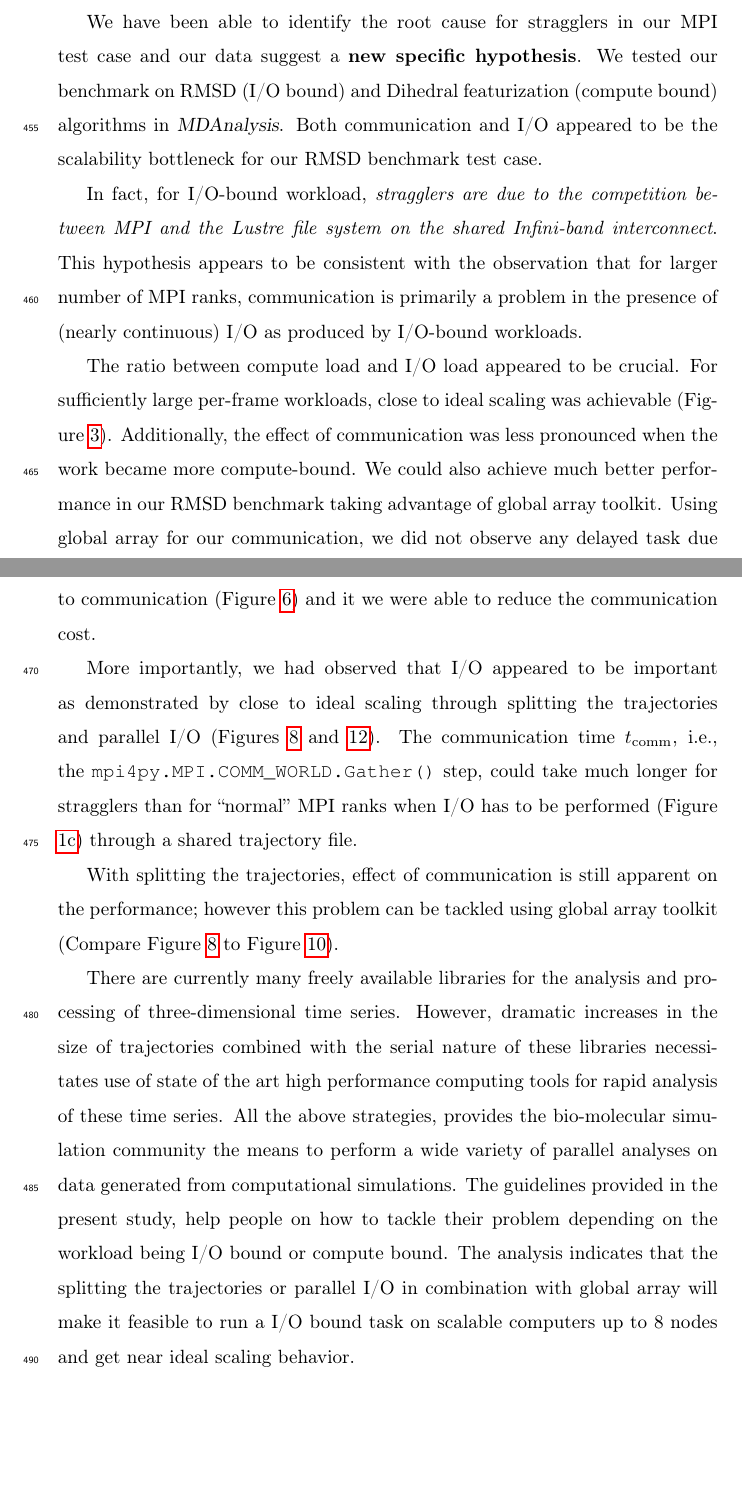
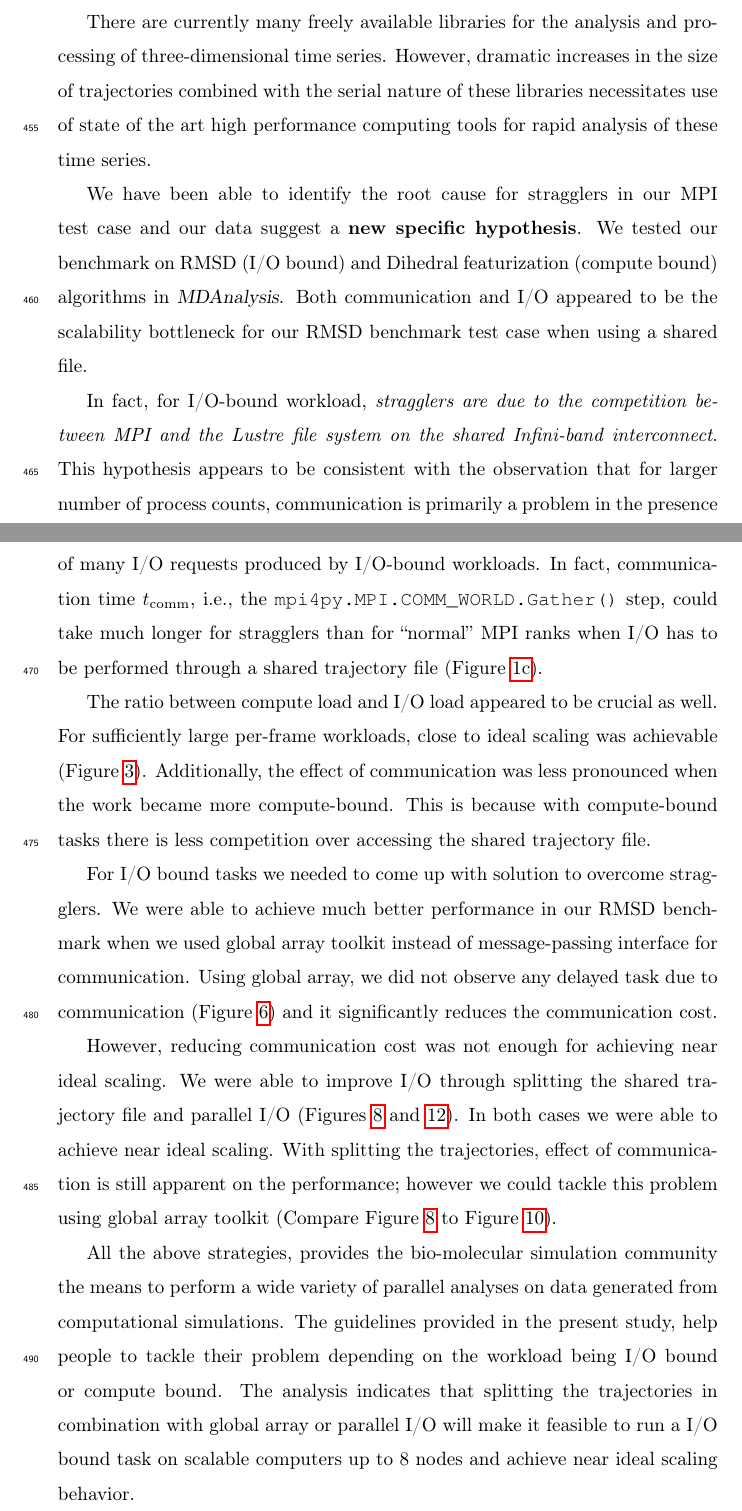
Before and after one commit to hpcanalytics/paper-hpc-py-parallel-mdanalysis, a LaTeX paper (main.tex, which reads conclusion.tex): two parts of pages 27 and 28 of 31 before the commit and two parts of pages 27 and 28 of 32 after it, joined at a grey line, cut so that both start at the same text, the shorter picture padded with empty space. Compiled offline with pdfLaTeX.

Commit message:
Improvements on conclusion

```diff
--- a/conclusion.tex
+++ b/conclusion.tex
@@ -1,31 +1,33 @@
 \label{concl}
+There are currently many freely available libraries for the analysis and processing of three-dimensional time series.
+However, dramatic increases in the size of trajectories combined with the serial nature of these libraries necessitates
+use of state of the art high performance computing tools for rapid analysis of these time series.
 
 We have been able to identify the root cause for stragglers in our MPI test case and our data suggest a \textbf{new specific hypothesis}.
 We tested our benchmark on RMSD (I/O bound) and Dihedral featurization (compute bound) algorithms in \package{MDAnalysis}.
-Both communication and I/O appeared to be the scalability bottleneck for our RMSD benchmark test case.
+Both communication and I/O appeared to be the scalability bottleneck for our RMSD benchmark test case when using a shared file.
 
 In fact, for I/O-bound workload, \emph{stragglers are due to the competition between MPI and the Lustre file system on the shared Infini-band interconnect}.
-This hypothesis appears to be consistent with the observation that for larger number of MPI ranks, communication is primarily a problem in
-the presence of (nearly continuous) I/O as produced by I/O-bound workloads.
+This hypothesis appears to be consistent with the observation that for larger number of process counts, communication is primarily a problem in
+the presence of many I/O requests produced by I/O-bound workloads.
+In fact, communication time \tcomm, i.e., the \texttt{mpi4py.MPI.COMM\_WORLD.Gather()} step, could take
+much longer for stragglers than for ``normal'' MPI ranks when I/O has to be performed through a shared trajectory file (Figure \ref{fig:MPIranks}).
 
-The ratio between compute load and I/O load appeared to be crucial.
+The ratio between compute load and I/O load appeared to be crucial as well.
 For sufficiently large per-frame workloads, close to ideal scaling was achievable (Figure \ref{fig:MPI-dihedral-comm}).
 Additionally, the effect of communication was less pronounced when the work became more compute-bound.
-We could also achieve much better performance in our RMSD benchmark taking advantage of global array toolkit.
-Using global array for our communication, we did not observe any delayed task due to communication (Figure \ref{fig:MPIwithIO-ga4py}) and
-it we were able to reduce the communication cost.
+This is because with compute-bound tasks there is less competition over accessing the shared trajectory file.
 
-More importantly, we had observed that I/O appeared to be important as demonstrated by close to ideal scaling through splitting the trajectories and parallel I/O (Figures
-\ref{fig:MPIwithIO-split} and \ref{fig:MPIwithIO-hdf5}).
-The communication time \tcomm, i.e., the \texttt{mpi4py.MPI.COMM\_WORLD.Gather()} step, could take
-much longer for stragglers than for ``normal'' MPI ranks when I/O has to be performed (Figure \ref{fig:MPIranks}) through a shared trajectory file.
+For I/O bound tasks we needed to come up with solution to overcome stragglers.
+We were able to achieve much better performance in our RMSD benchmark when we used global array toolkit instead of message-passing interface for communication.
+Using global array, we did not observe any delayed task due to communication (Figure \ref{fig:MPIwithIO-ga4py}) and it significantly reduces the communication cost.
 
-With splitting the trajectories, effect of communication is still apparent on the performance; however this problem can be tackled using
+However, reducing communication cost was not enough for achieving near ideal scaling.
+We were able to improve I/O through splitting the shared trajectory file and parallel I/O (Figures \ref{fig:MPIwithIO-split} and \ref{fig:MPIwithIO-hdf5}).
+In both cases we were able to achieve near ideal scaling.
+With splitting the trajectories, effect of communication is still apparent on the performance; however we could tackle this problem using
 global array toolkit (Compare Figure \ref{fig:MPIwithIO-split} to Figure \ref{fig:MPIwithIO-split-ga}).
 
-There are currently many freely available libraries for the analysis and processing of three-dimensional time series.
-However, dramatic increases in the size of trajectories combined with the serial nature of these libraries necessitates
-use of state of the art high performance computing tools for rapid analysis of these time series.
 All the above strategies, provides the bio-molecular simulation community the means to perform a wide variety of parallel analyses on data generated from computational simulations.
-The guidelines provided in the present study, help people on how to tackle their problem depending on the workload being I/O bound or compute bound.
-The analysis indicates that the splitting the trajectories or parallel I/O in combination with global array will make it feasible to run a I/O bound task on scalable computers up to 8 nodes and get near ideal scaling behavior.
+The guidelines provided in the present study, help people to tackle their problem depending on the workload being I/O bound or compute bound.
+The analysis indicates that splitting the trajectories in combination with global array or parallel I/O will make it feasible to run a I/O bound task on scalable computers up to 8 nodes and achieve near ideal scaling behavior.
```
